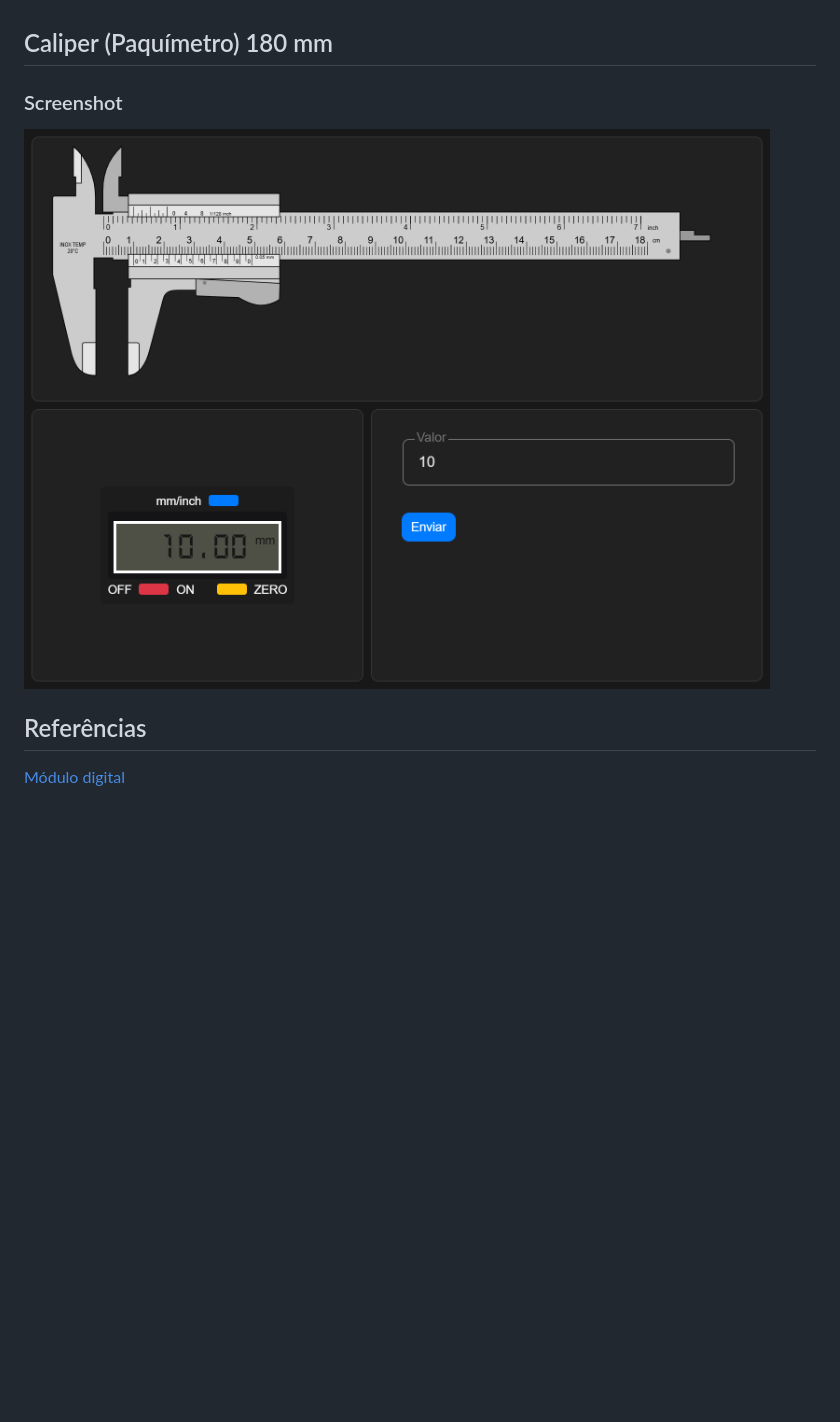
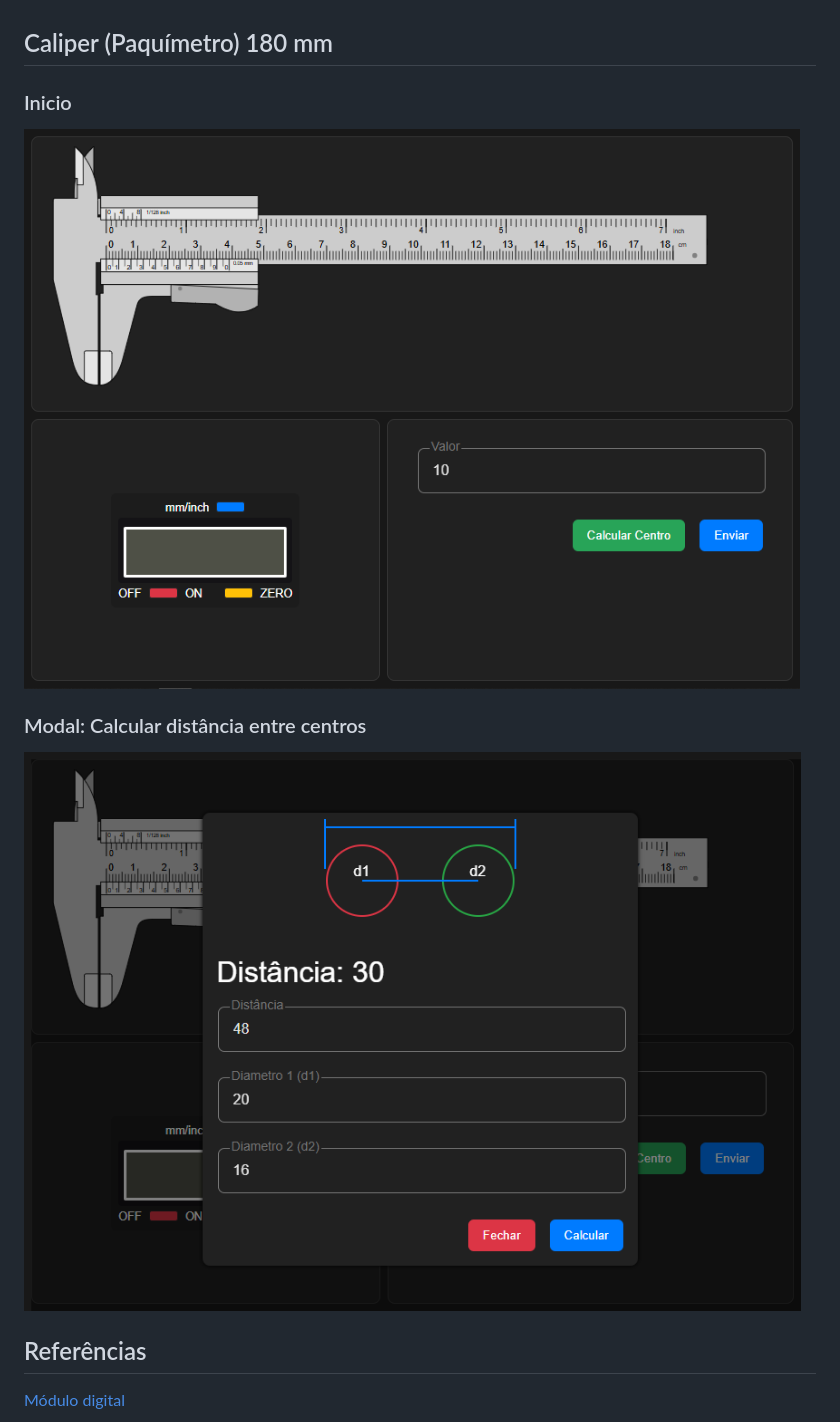
Before and after one commit to lucas458/caliper, a Markdown page: README.md, the part around the change. Drawn GitHub-style; pictures changed too: screenshots/img1.png, screenshots/img2.png (added); blank space fills up the shorter version.

Commit message:
docs: Adicionar novos screenshots

```diff
--- a/README.md
+++ b/README.md
@@ -1,8 +1,11 @@
 ## Caliper (Paquímetro) 180 mm
 
 
-### Screenshot
+### Inicio
 ![Screenshot](screenshots/img1.png)
+
+### Modal: Calcular distância entre centros
+![Screenshot](screenshots/img2.png)
 
 
 ## Referências
```
